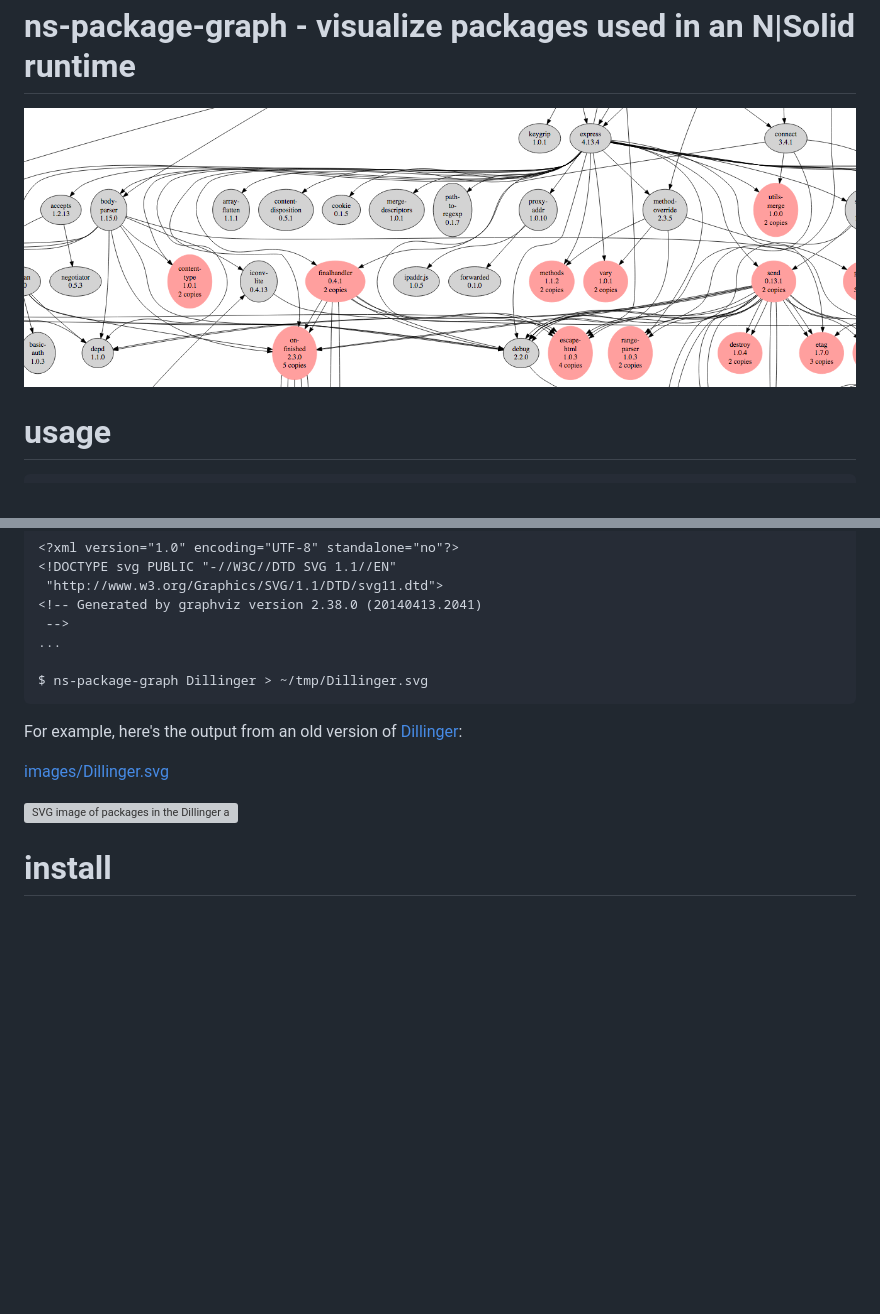
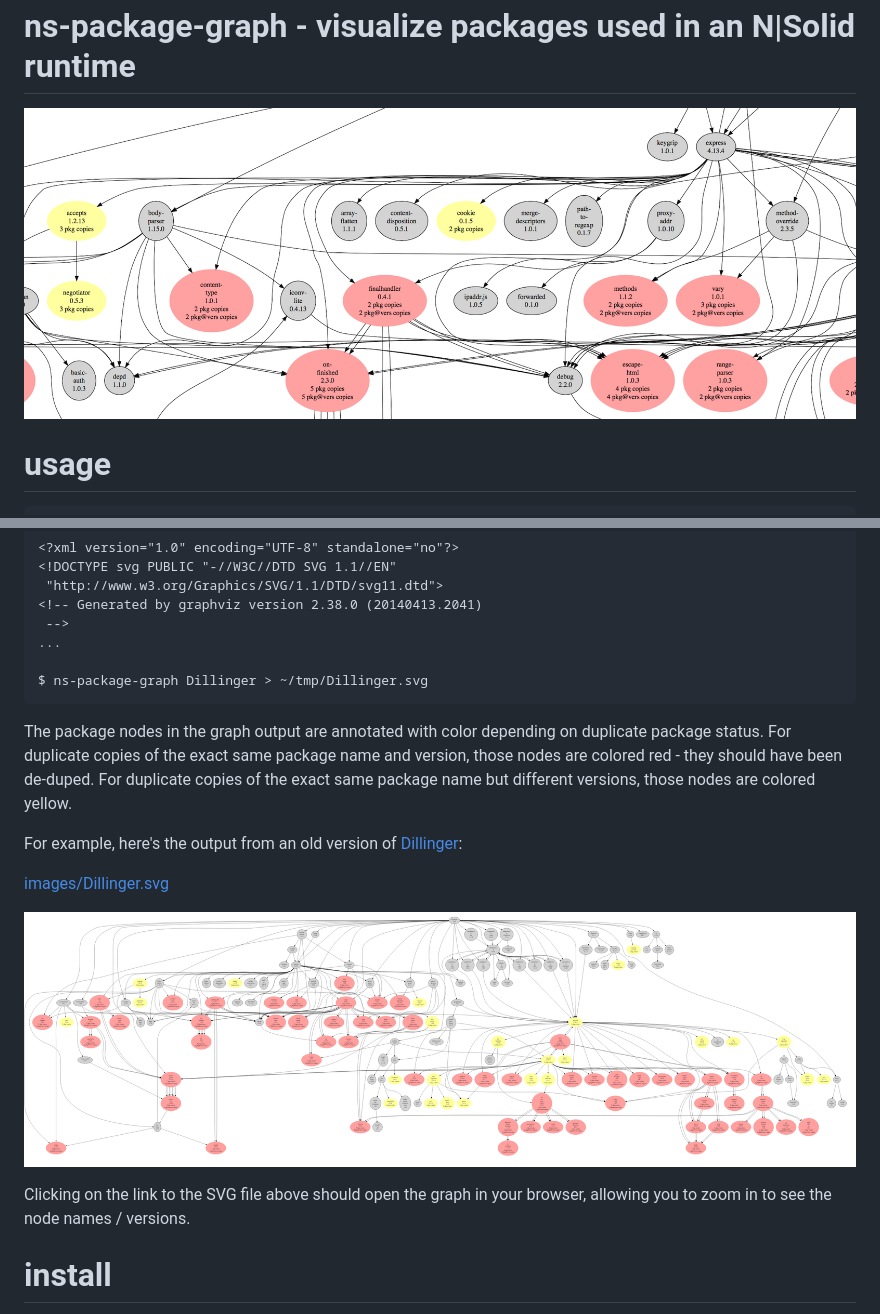
Before and after one commit to pmuellr/ns-package-graph, a Markdown page: README.md, 2 parts joined by grey strips. Rendered like a GitHub page; pictures changed too: images/Dillinger.png (added), images/sample-slice.png; blank space fills up the shorter version; grey boxes are pictures that could not be loaded.

Commit message:
color yellow dup packages / diff versions

```diff
--- a/README.md
+++ b/README.md
@@ -45,11 +45,21 @@ to convert into SVG, which is then written to stdout.
 
     $ ns-package-graph Dillinger > ~/tmp/Dillinger.svg
 
+The package nodes in the graph output are annotated with color depending on
+duplicate package status.  For duplicate copies of the exact same package name
+and version, those nodes are colored red - they should have been de-duped.  For
+duplicate copies of the exact same package name but different versions, those
+nodes are colored yellow.
+
 For example, here's the output from an old version of [Dillinger][]:
 
 [images/Dillinger.svg](images/Dillinger.svg)
 
-![SVG image of packages in the Dillinger app](images/Dillinger.svg)
+![PNG image of packages in the Dillinger app](images/Dillinger.png)
+
+Clicking on the link to the SVG file above should open the graph in your
+browser, allowing you to zoom in to see the node names / versions.
+
 
 [GraphViz]: http://www.graphviz.org/
 [dot]: http://www.graphviz.org/pdf/dotguide.pdf
```
Also changed, not shown: 3 other files.
